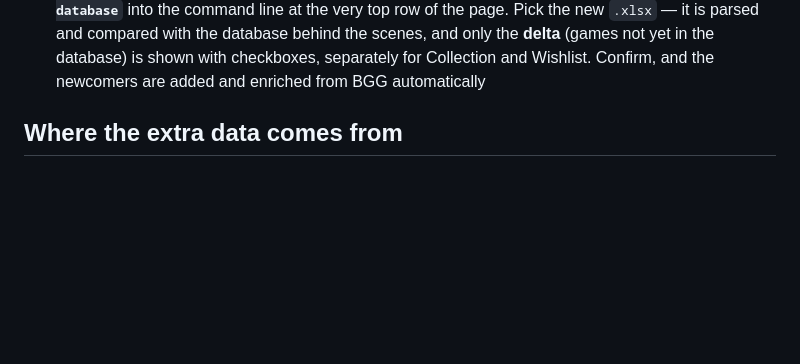
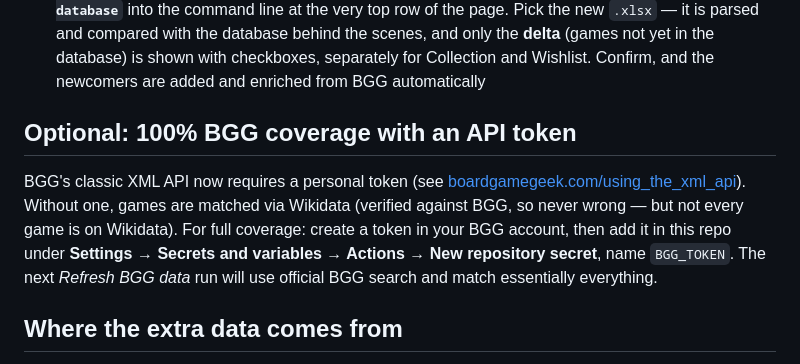
Before and after one commit to Smao41-online/Board-Games, a Markdown page: README.md, the part around the change. Rendered like a GitHub page; blank space fills up the shorter version.

Commit message:
Document optional BGG_TOKEN secret for full coverage
Co-Authored-By: Claude Fable 5 <noreply@anthropic.com>
Claude-Session: https://claude.ai/code/session_01D6J6FpRXNYi5Jsb9SaHC33

```diff
--- a/README.md
+++ b/README.md
@@ -26,6 +26,16 @@ Just open **`BG_database.html`** in any browser — no server, no build step, no
   Pick the new `.xlsx` — it is parsed and compared with the database behind the scenes, and only
   the **delta** (games not yet in the database) is shown with checkboxes, separately for
   Collection and Wishlist. Confirm, and the newcomers are added and enriched from BGG automatically
+
+## Optional: 100% BGG coverage with an API token
+
+BGG's classic XML API now requires a personal token
+(see [boardgamegeek.com/using_the_xml_api](https://boardgamegeek.com/using_the_xml_api)).
+Without one, games are matched via Wikidata (verified against BGG, so never wrong — but
+not every game is on Wikidata). For full coverage: create a token in your BGG account,
+then add it in this repo under **Settings → Secrets and variables → Actions →
+New repository secret**, name `BGG_TOKEN`. The next *Refresh BGG data* run will use
+official BGG search and match essentially everything.
 
 ## Where the extra data comes from
 
```
